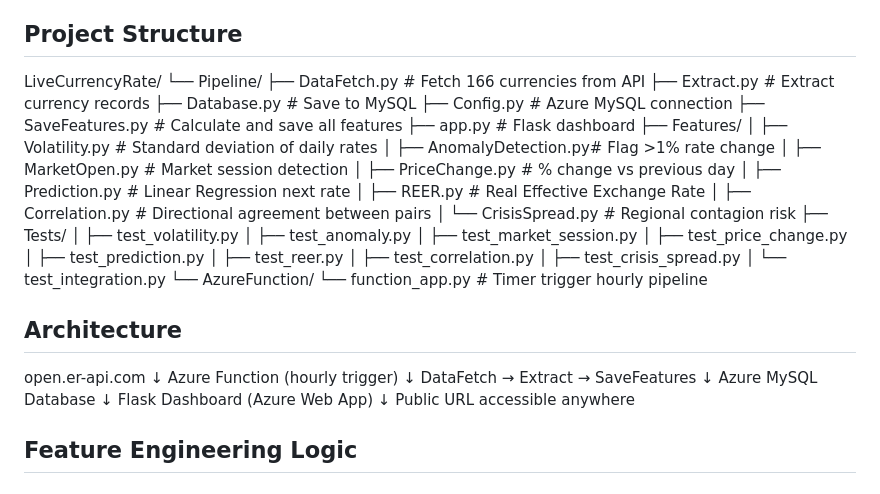
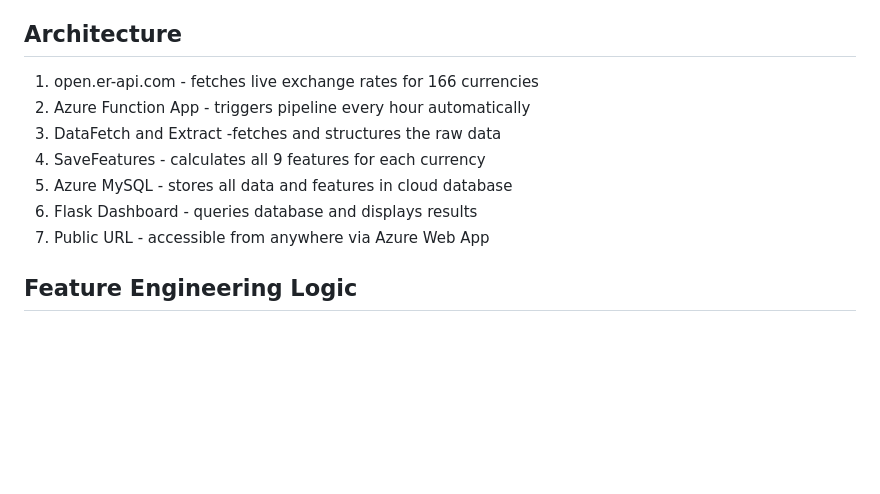
Before and after one commit to sahiljain9/LiveCurrencyRate, a Markdown page: README.md, the part around one of its changes. Rendered like a GitHub page; blank space fills up the shorter version.

Commit message:
README - Summary of project

```diff
--- a/README.md
+++ b/README.md
@@ -18,49 +18,15 @@ https://dashboard-bpccd3h9fpgmf4bv.switzerlandnorth-01.azurewebsites.net
 - **Cloud**: Azure Function App (hourly timer trigger)
 - **Version Control**: GitHub
 
-## Project Structure
-LiveCurrencyRate/
-└── Pipeline/
-├── DataFetch.py           # Fetch 166 currencies from API
-├── Extract.py             # Extract currency records
-├── Database.py            # Save to MySQL
-├── Config.py              # Azure MySQL connection
-├── SaveFeatures.py        # Calculate and save all features
-├── app.py                 # Flask dashboard
-├── Features/
-│   ├── Volatility.py      # Standard deviation of daily rates
-│   ├── AnomalyDetection.py# Flag >1% rate change
-│   ├── MarketOpen.py      # Market session detection
-│   ├── PriceChange.py     # % change vs previous day
-│   ├── Prediction.py      # Linear Regression next rate
-│   ├── REER.py            # Real Effective Exchange Rate
-│   ├── Correlation.py     # Directional agreement between pairs
-│   └── CrisisSpread.py    # Regional contagion risk
-├── Tests/
-│   ├── test_volatility.py
-│   ├── test_anomaly.py
-│   ├── test_market_session.py
-│   ├── test_price_change.py
-│   ├── test_prediction.py
-│   ├── test_reer.py
-│   ├── test_correlation.py
-│   ├── test_crisis_spread.py
-│   └── test_integration.py
-└── AzureFunction/
-└── function_app.py    # Timer trigger hourly pipeline
+## Architecture
 
-## Architecture
-open.er-api.com
-↓
-Azure Function (hourly trigger)
-↓
-DataFetch → Extract → SaveFeatures
-↓
-Azure MySQL Database
-↓
-Flask Dashboard (Azure Web App)
-↓
-Public URL accessible anywhere
+1. open.er-api.com - fetches live exchange rates for 166 currencies
+2. Azure Function App - triggers pipeline every hour automatically
+3. DataFetch and Extract -fetches and structures the raw data
+4. SaveFeatures - calculates all 9 features for each currency
+5. Azure MySQL - stores all data and features in cloud database
+6. Flask Dashboard - queries database and displays results
+7. Public URL - accessible from anywhere via Azure Web App
 
 ## Feature Engineering Logic
 
```
Also changed, not shown: other parts of README.md (+2 -2 lines).
